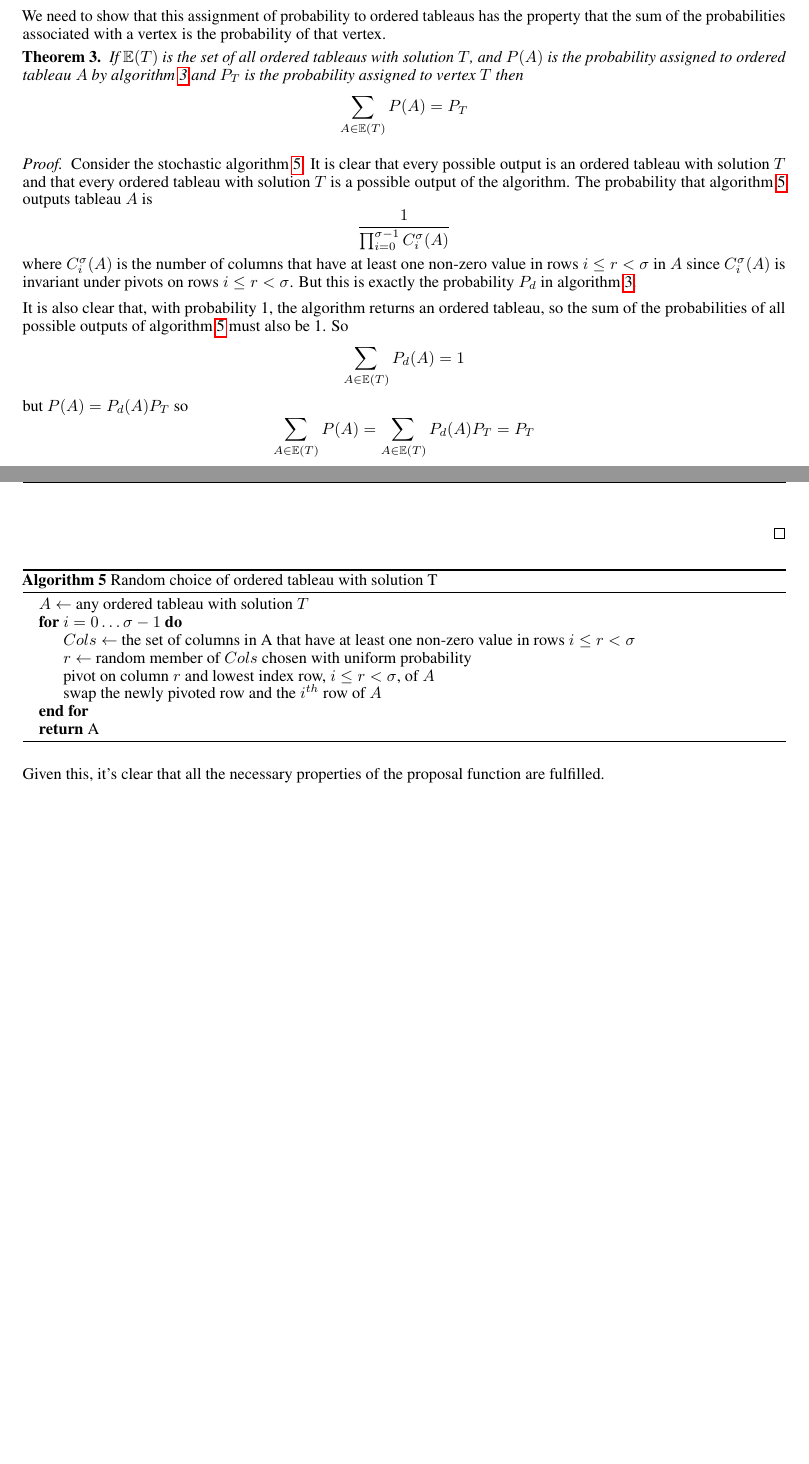
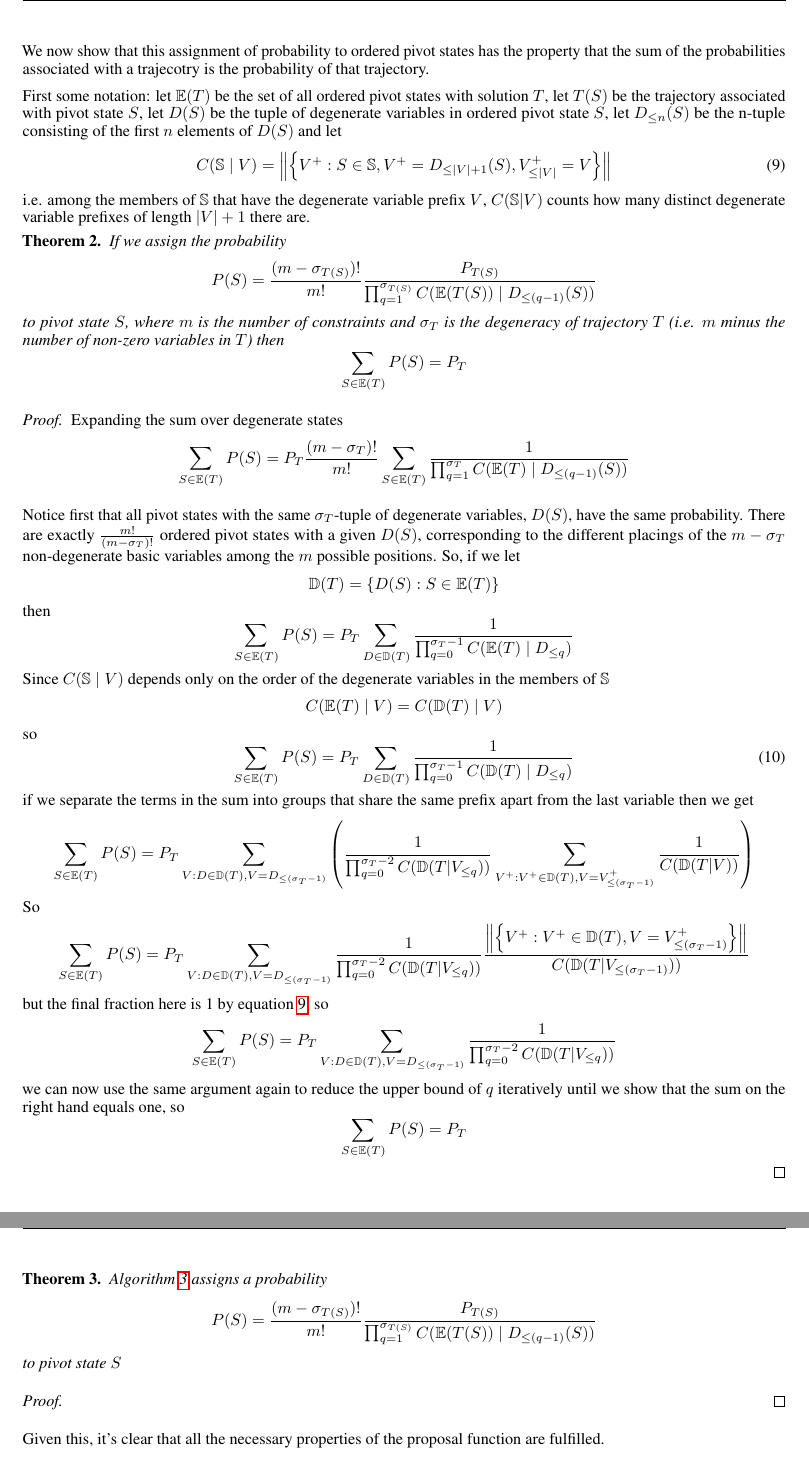
Before and after one commit to danftang/AgentBasedMCMC, a LaTeX paper (doc/ABMCMC.tex): two parts of pages 6 and 7 of 7 before the commit and two parts of pages 7 and 8 of 8 after it, joined at a grey line, cut so that both start at the same text, the shorter picture padded with empty space. The pictures show the PDF file doc/ABMCMC.pdf that the author committed with the source.

Commit message:
addded proof of probability sum

```diff
--- a/doc/ABMCMC.tex
+++ b/doc/ABMCMC.tex
@@ -324,60 +330,7 @@ To solve this problem in a computationally efficient way we introduce the concep
 	\State $C \leftarrow C \ \cup $ the set of non-zero columns in row $R[i]$ of $A_n$
 	\State $P_d \leftarrow P_d/(|C|+i+1)$
 \EndFor
-\State \Return $\frac{P_d P_T |B|!}{(|B|-\sigma)!}$
-\EndFunction
-\end{algorithmic}
-\end{algorithm}
-
-We now show that this assignment of probability to ordered pivot states has the property that the sum of the probabilities associated with a trajecotry is the probability of that trajectory.
-
-
-
-\begin{theorem}
-If $\mathbb{E}(T)$ is the set of all ordered pivot states with solution $T$, $P(S)$ be the probability assigned to ordered pivot state $S$ by algorithm \ref{probAlgorithm} and $P_T$ is the probability assigned to trajectory $T$ then
-\[
-\sum_{S \in \mathbb{E}(T)} P(S) = P_T
-\]
-\end{theorem}
-\begin{proof}
-Let $D(S)$ be the (ordered) tuple of degenerate variables in ordered pivot state $S$, and let $\mathbb{E}(T|F)$ be the set of ordered pivot states that have the solution $T$ such that $F$ is a prefix of $D(S)$.
-
-Given a set of ordered pivot states $\mathbb{S}$, let $C_n(\mathbb{S})$ be the number of different symbols in the $n^{th}$ position of $D(S), S \in \mathbb{S}$
-
-Consider the stochastic algorithm \ref{unityProof}.
-
-[need to show that the probability distribution of the output is independent of which degenerate state is on the input]
-[need to show that there is a unique path through the program for each output...infact need formula for prob...with which we don't need the algorithm! (although this proves it adds to 1) ]
-
- It is clear that every possible output is an ordered tableau with solution $T$ and that every ordered tableau with solution $T$ is a possible output of the algorithm. The probability that algorithm \ref{unityProof} outputs tableau $A$ is
-\[
-\frac{1}{\prod_{i=0}^{\sigma-1} C_i^\sigma(A)}
-\]
-where $C_i^\sigma(A)$ is the number of columns that have at least one non-zero value in rows $i \le r < \sigma$ in $A$ since $C_i^\sigma(A)$ is invariant under pivots on rows $i \le r < \sigma$. But this is exactly the probability $P_d$ in algorithm \ref{probAlgorithm}.
-
-It is also clear that, with probability 1, the algorithm returns an ordered tableau, so the sum of the probabilities of all possible outputs of algorithm \ref{unityProof} must also be 1. So
-\[
-\sum_{A \in \mathbb{E}(T)} P_d(A) = 1
-\]
-but $P(A) = P_d(A)P_T$ so
-\[
-\sum_{A \in \mathbb{E}(T)} P(A) = \sum_{A \in \mathbb{E}(T)} P_d(A)P_T = P_T
-\]
-\end{proof}
-
-\begin{algorithm}
-\caption{Probabilistic generator of degenerate ordered pivot states}
-\label{unityProof}
-\begin{algorithmic}
-\Function{GenerateDegeneratePivotState}{$A_b$,$A_n$,$B$} \Comment{Any ordered pivot state}
-\State $A_b',A_n',B' \leftarrow A_b,A_n,B$
-\For{$i = 0 \dots \sigma-1$}
-  \State $Cols \leftarrow$ the set of columns in A that have at least one non-zero value in rows $i \le r < \sigma$
-  \State $r \leftarrow$ random member of $Cols$ chosen with uniform probability
-  \State pivot on column $r$ and lowest index row, $i \le r < \sigma$, of $A$
-  \State swap the newly pivoted row and the $i^{th}$ row of $A$
-\EndFor
-\State \Return A \Comment{A randomly chosen pivot state with the same solution as $(A_b,A_n,B)$}
+\State \Return $\frac{P_d P_T(|B|-\sigma)!}{|B|!}$
 \EndFunction
 \end{algorithmic}
 \end{algorithm}
@@ -415,6 +368,93 @@ The proposal function for ordered pivot states is shown in algorithm \ref{propos
 
 
 
+We now show that this assignment of probability to ordered pivot states has the property that the sum of the probabilities associated with a trajecotry is the probability of that trajectory.
+
+First some notation: let $\mathbb{E}(T)$ be the set of all ordered pivot states with solution $T$, let $T(S)$ be the trajectory associated with pivot state $S$, let $D(S)$ be the tuple of degenerate variables in ordered pivot state $S$, let $D_{\le n}(S)$ be the n-tuple consisting of the first $n$ elements of $D(S)$ and let
+\begin{equation}
+C(\mathbb{S} \mid V) = \left\|\left\{ V^+ :  S \in \mathbb{S}, V^+ = D_{\le |V|+1}(S), V^+_{\le |V|}=V \right\}\right\|
+\label{count}
+\end{equation}
+i.e. among the members of $\mathbb{S}$ that have the degenerate variable prefix $V$, $C(\mathbb{S}|V)$ counts how many distinct degenerate variable prefixes of length $|V|+1$ there are.
+
+
+
+
+\begin{theorem}
+If we assign the probability
+\[
+P(S) =  \frac{(m-\sigma_{T(S)})!}{m!} \frac{P_{T(S)}}{\prod_{q=1}^{\sigma_{T(S)}} C(\mathbb{E}(T(S)) \mid D_{\le (q-1)}(S))}
+\]
+to pivot state $S$, where $m$ is the number of constraints and $\sigma_{T}$ is the degeneracy of trajectory $T$ (i.e. $m$ minus the number of non-zero variables in $T$) then
+\[
+\sum_{S \in \mathbb{E}(T)} P(S) = P_{T}
+\]
+\end{theorem}
+\begin{proof}
+Expanding the sum over degenerate states
+\[
+\sum_{S \in \mathbb{E}(T)} P(S) =
+P_T \frac{(m-\sigma_T)!}{m!} \sum_{S \in \mathbb{E}(T)} \frac{1}{\prod_{q=1}^{\sigma_T} C(\mathbb{E}(T) \mid D_{\le (q-1)}(S))}
+\]
+
+Notice first that all pivot states with the same $\sigma_T$-tuple of degenerate variables, $D(S)$, have the same probability. There are exactly $\frac{m!}{(m-\sigma_T)!}$ ordered pivot states with a given $D(S)$, corresponding to the different placings of the $m-\sigma_T$ non-degenerate basic variables among the $m$ possible positions. So, if we let
+\[
+\mathbb{D}(T) = \left\{ D(S) : S \in \mathbb{E}(T) \right\}
+\]
+then
+\[
+\sum_{S \in \mathbb{E}(T)} P(S) = P_T \sum_{D \in \mathbb{D}(T)} \frac{1}{\prod_{q=0}^{\sigma_T-1} C(\mathbb{E}(T) \mid D_{\le q})}
+\]
+Since $C(\mathbb{S} \mid V)$ depends only on the order of the degenerate variables in the members of $\mathbb{S}$
+\[
+C(\mathbb{E}(T) \mid V) = C(\mathbb{D}(T) \mid V)
+\]
+so
+\begin{equation}
+\sum_{S \in \mathbb{E}(T)} P(S) = P_T \sum_{D \in \mathbb{D}(T)} \frac{1}{\prod_{q=0}^{\sigma_T-1} C(\mathbb{D}(T) \mid D_{\le q})}
+\label{normalForm}
+\end{equation}
+if we separate the terms in the sum into groups that share the same prefix apart from the last variable then we get
+\[
+\sum_{S \in \mathbb{E}(T)} P(S) =
+P_T \sum_{V : D \in \mathbb{D}(T), V = D_{\le (\sigma_T-1)}}
+\left(
+\frac{1}{\prod_{q=0}^{\sigma_T-2} C(\mathbb{D}(T|V_{\le q}))}
+\sum_{V^+: V^+ \in \mathbb{D}(T), V = V^+_{\le (\sigma_T-1)}}
+\frac{1}{C(\mathbb{D}(T|V))}
+\right)
+\]
+So
+\[
+\sum_{S \in \mathbb{E}(T)} P(S) =
+P_T \sum_{V : D \in \mathbb{D}(T), V = D_{\le (\sigma_T-1)}}
+\frac{1}{\prod_{q=0}^{\sigma_T-2} C(\mathbb{D}(T|V_{\le q}))}
+\frac{\left\|\left\{V^+: V^+ \in \mathbb{D}(T), V = V^+_{\le (\sigma_T-1)}\right\}\right\|}{C(\mathbb{D}(T|V_{\le (\sigma_T-1)}))}
+\]
+but the final fraction here is 1 by equation \ref{count}, so
+\[
+\sum_{S \in \mathbb{E}(T)} P(S) =
+P_T \sum_{V : D \in \mathbb{D}(T), V = D_{\le (\sigma_T-1)}}
+\frac{1}{\prod_{q=0}^{\sigma_T-2} C(\mathbb{D}(T|V_{\le q}))}
+\]
+we can now use the same argument again to reduce the upper bound of $q$ iteratively until we show that the sum on the right hand equals one, so
+\[
+\sum_{S \in \mathbb{E}(T)} P(S) = P_T
+\]
+\end{proof}
+
+\begin{theorem}
+Algorithm \ref{probAlgorithm} assigns a probability
+\[
+P(S) =  \frac{(m-\sigma_{T(S)})!}{m!} \frac{P_{T(S)}}{\prod_{q=1}^{\sigma_{T(S)}} C(\mathbb{E}(T(S)) \mid D_{\le (q-1)}(S))}
+\]
+to pivot state $S$
+\end{theorem}
+\begin{proof}
+\end{proof}
+
+
+
 Given this, it's clear that all the necessary properties of the proposal function are fulfilled.
 
 %\bibliographystyle{unsrtnat}
```
Also changed, not shown: doc/ABMCMC.pdf, doc/ABMCMC.tex (10 more changed lines).
